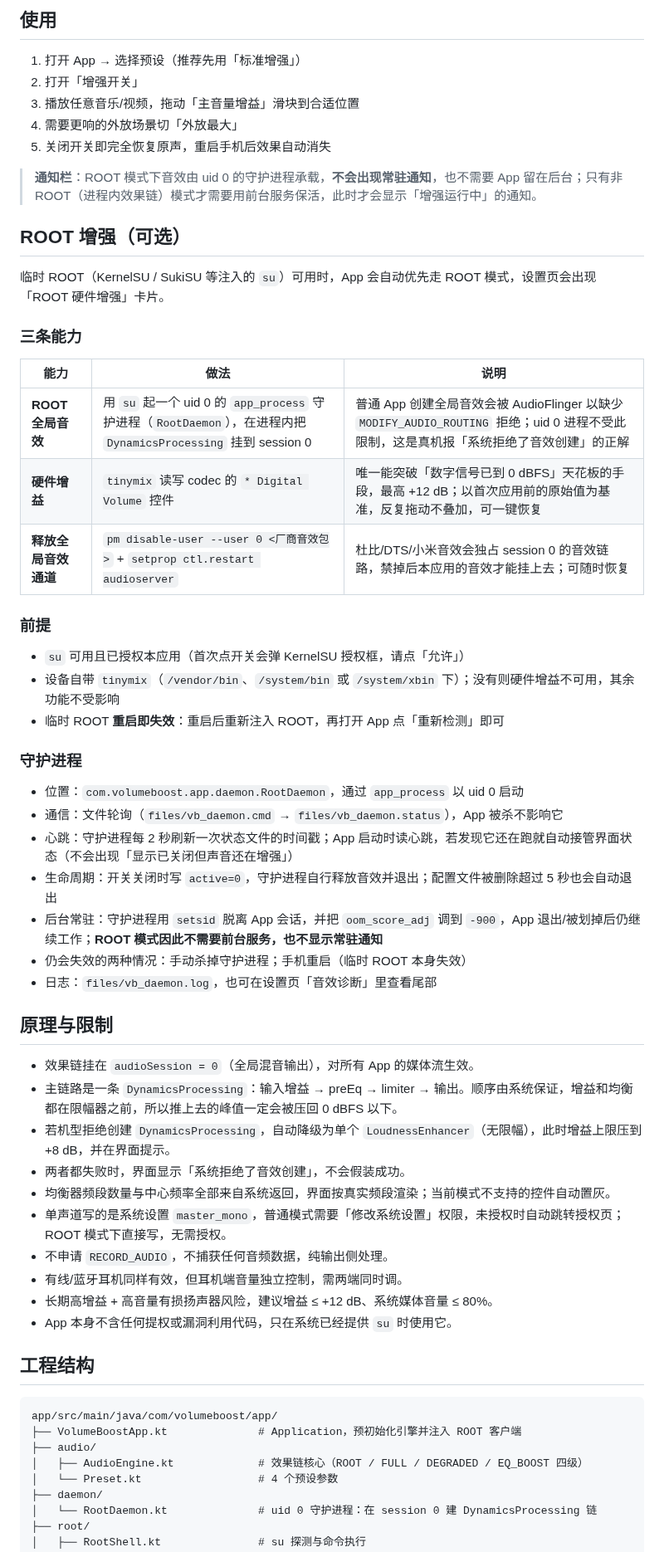
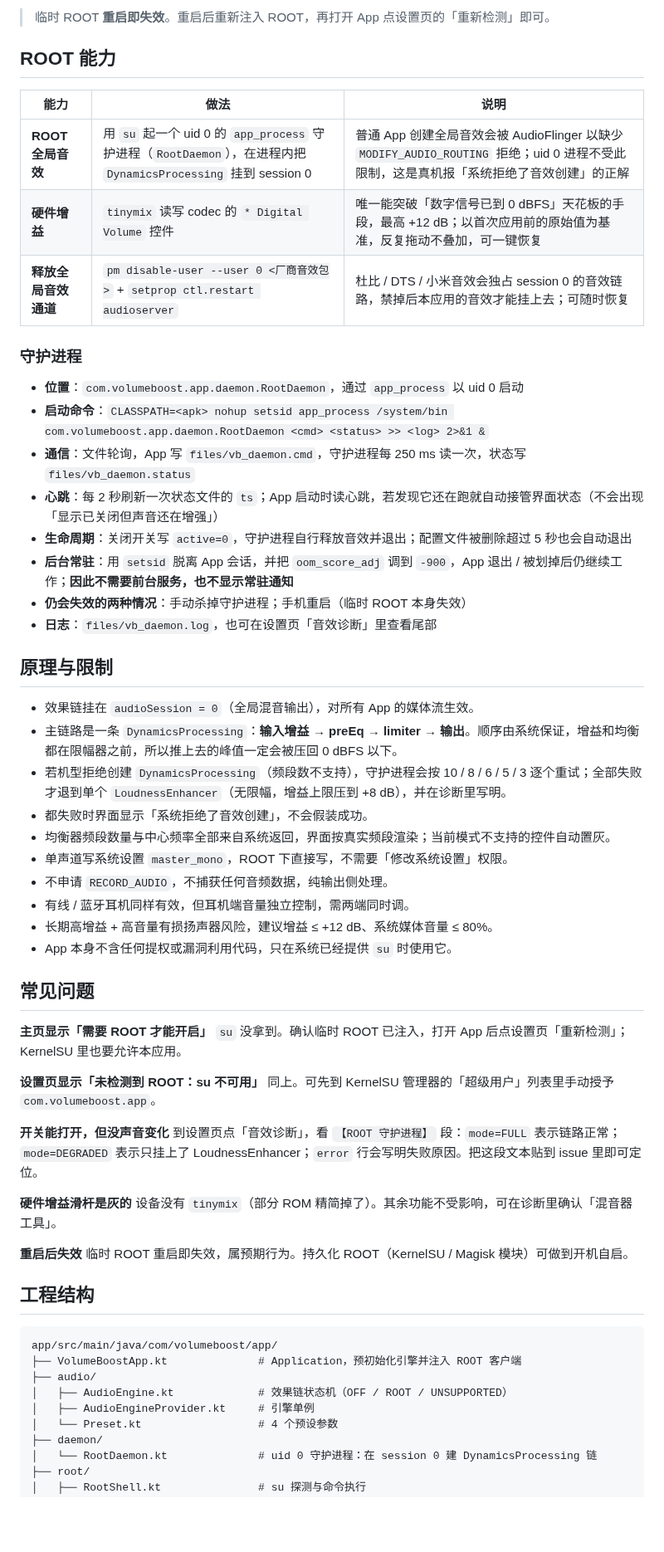
Before and after one commit to TWFU-wcy/SonicForge, a Markdown page: README.md, the part around one of its changes. Shown at 83% size. Drawn GitHub-style; blank space fills up the shorter version.

```diff
--- a/README.md
+++ b/README.md
@@ -58,54 +69,54 @@ adb install -r app/build/outputs/apk/debug/app-debug.apk
 
-## 使用
+> 临时 ROOT **重启即失效**。重启后重新注入 ROOT，再打开 App 点设置页的「重新检测」即可。
 
-1. 打开 App → 选择预设（推荐先用「标准增强」）
-2. 打开「增强开关」
-3. 播放任意音乐/视频，拖动「主音量增益」滑块到合适位置
-4. 需要更响的外放场景切「外放最大」
-5. 关闭开关即完全恢复原声，重启手机后效果自动消失
-
-> **通知栏**：ROOT 模式下音效由 uid 0 的守护进程承载，**不会出现常驻通知**，也不需要 App 留在后台；只有非 ROOT（进程内效果链）模式才需要用前台服务保活，此时才会显示「增强运行中」的通知。
-
-## ROOT 增强（可选）
-
-临时 ROOT（KernelSU / SukiSU 等注入的 `su`）可用时，App 会自动优先走 ROOT 模式，设置页会出现「ROOT 硬件增强」卡片。
-
-### 三条能力
+## ROOT 能力
 
 | 能力 | 做法 | 说明 |
 |---|---|---|
 | **ROOT 全局音效** | 用 `su` 起一个 uid 0 的 `app_process` 守护进程（`RootDaemon`），在进程内把 `DynamicsProcessing` 挂到 session 0 | 普通 App 创建全局音效会被 AudioFlinger 以缺少 `MODIFY_AUDIO_ROUTING` 拒绝；uid 0 进程不受此限制，这是真机报「系统拒绝了音效创建」的正解 |
 | **硬件增益** | `tinymix` 读写 codec 的 `* Digital Volume` 控件 | 唯一能突破「数字信号已到 0 dBFS」天花板的手段，最高 +12 dB；以首次应用前的原始值为基准，反复拖动不叠加，可一键恢复 |
-| **释放全局音效通道** | `pm disable-user --user 0 <厂商音效包>` + `setprop ctl.restart audioserver` | 杜比/DTS/小米音效会独占 session 0 的音效链路，禁掉后本应用的音效才能挂上去；可随时恢复 |
-
-### 前提
-
-- `su` 可用且已授权本应用（首次点开关会弹 KernelSU 授权框，请点「允许」）
-- 设备自带 `tinymix`（`/vendor/bin`、`/system/bin` 或 `/system/xbin` 下）；没有则硬件增益不可用，其余功能不受影响
-- 临时 ROOT **重启即失效**：重启后重新注入 ROOT，再打开 App 点「重新检测」即可
+| **释放全局音效通道** | `pm disable-user --user 0 <厂商音效包>` + `setprop ctl.restart audioserver` | 杜比 / DTS / 小米音效会独占 session 0 的音效链路，禁掉后本应用的音效才能挂上去；可随时恢复 |
 
 ### 守护进程
 
-- 位置：`com.volumeboost.app.daemon.RootDaemon`，通过 `app_process` 以 uid 0 启动
-- 通信：文件轮询（`files/vb_daemon.cmd` → `files/vb_daemon.status`），App 被杀不影响它
-- 心跳：守护进程每 2 秒刷新一次状态文件的时间戳；App 启动时读心跳，若发现它还在跑就自动接管界面状态（不会出现「显示已关闭但声音还在增强」）
-- 生命周期：开关关闭时写 `active=0`，守护进程自行释放音效并退出；配置文件被删除超过 5 秒也会自动退出
-- 后台常驻：守护进程用 `setsid` 脱离 App 会话，并把 `oom_score_adj` 调到 `-900`，App 退出/被划掉后仍继续工作；**ROOT 模式因此不需要前台服务，也不显示常驻通知**
-- 仍会失效的两种情况：手动杀掉守护进程；手机重启（临时 ROOT 本身失效）
-- 日志：`files/vb_daemon.log`，也可在设置页「音效诊断」里查看尾部
+- **位置**：`com.volumeboost.app.daemon.RootDaemon`，通过 `app_process` 以 uid 0 启动
+- **启动命令**：`CLASSPATH=<apk> nohup setsid app_process /system/bin com.volumeboost.app.daemon.RootDaemon <cmd> <status> >> <log> 2>&1 &`
+- **通信**：文件轮询，App 写 `files/vb_daemon.cmd`，守护进程每 250 ms 读一次，状态写 `files/vb_daemon.status`
+- **心跳**：每 2 秒刷新一次状态文件的 `ts`；App 启动时读心跳，若发现它还在跑就自动接管界面状态（不会出现「显示已关闭但声音还在增强」）
+- **生命周期**：关闭开关写 `active=0`，守护进程自行释放音效并退出；配置文件被删除超过 5 秒也会自动退出
+- **后台常驻**：用 `setsid` 脱离 App 会话，并把 `oom_score_adj` 调到 `-900`，App 退出 / 被划掉后仍继续工作；**因此不需要前台服务，也不显示常驻通知**
+- **仍会失效的两种情况**：手动杀掉守护进程；手机重启（临时 ROOT 本身失效）
+- **日志**：`files/vb_daemon.log`，也可在设置页「音效诊断」里查看尾部
 
 ## 原理与限制
 
 - 效果链挂在 `audioSession = 0`（全局混音输出），对所有 App 的媒体流生效。
-- 主链路是一条 `DynamicsProcessing`：输入增益 → preEq → limiter → 输出。顺序由系统保证，增益和均衡都在限幅器之前，所以推上去的峰值一定会被压回 0 dBFS 以下。
-- 若机型拒绝创建 `DynamicsProcessing`，自动降级为单个 `LoudnessEnhancer`（无限幅），此时增益上限压到 +8 dB，并在界面提示。
-- 两者都失败时，界面显示「系统拒绝了音效创建」，不会假装成功。
+- 主链路是一条 `DynamicsProcessing`：**输入增益 → preEq → limiter → 输出**。顺序由系统保证，增益和均衡都在限幅器之前，所以推上去的峰值一定会被压回 0 dBFS 以下。
+- 若机型拒绝创建 `DynamicsProcessing`（频段数不支持），守护进程会按 10 / 8 / 6 / 5 / 3 逐个重试；全部失败才退到单个 `LoudnessEnhancer`（无限幅，增益上限压到 +8 dB），并在诊断里写明。
+- 都失败时界面显示「系统拒绝了音效创建」，不会假装成功。
 - 均衡器频段数量与中心频率全部来自系统返回，界面按真实频段渲染；当前模式不支持的控件自动置灰。
-- 单声道写的是系统设置 `master_mono`，普通模式需要「修改系统设置」权限，未授权时自动跳转授权页；ROOT 模式下直接写，无需授权。
+- 单声道写系统设置 `master_mono`，ROOT 下直接写，不需要「修改系统设置」权限。
 - 不申请 `RECORD_AUDIO`，不捕获任何音频数据，纯输出侧处理。
-- 有线/蓝牙耳机同样有效，但耳机端音量独立控制，需两端同时调。
+- 有线 / 蓝牙耳机同样有效，但耳机端音量独立控制，需两端同时调。
 - 长期高增益 + 高音量有损扬声器风险，建议增益 ≤ +12 dB、系统媒体音量 ≤ 80%。
 - App 本身不含任何提权或漏洞利用代码，只在系统已经提供 `su` 时使用它。
+
+## 常见问题
+
+**主页显示「需要 ROOT 才能开启」**
+`su` 没拿到。确认临时 ROOT 已注入，打开 App 后点设置页「重新检测」；KernelSU 里也要允许本应用。
+
+**设置页显示「未检测到 ROOT：su 不可用」**
+同上。可先到 KernelSU 管理器的「超级用户」列表里手动授予 `com.volumeboost.app`。
+
+**开关能打开，但没声音变化**
+到设置页点「音效诊断」，看 `【ROOT 守护进程】` 段：`mode=FULL` 表示链路正常；`mode=DEGRADED` 表示只挂上了 LoudnessEnhancer；`error` 行会写明失败原因。把这段文本贴到 issue 里即可定位。
+
+**硬件增益滑杆是灰的**
+设备没有 `tinymix`（部分 ROM 精简掉了）。其余功能不受影响，可在诊断里确认「混音器工具」。
+
+**重启后失效**
+临时 ROOT 重启即失效，属预期行为。持久化 ROOT（KernelSU / Magisk 模块）可做到开机自启。
 
 ## 工程结构
 
@@ -113,7 +124,8 @@ adb install -r app/build/outputs/apk/debug/app-debug.apk
 app/src/main/java/com/volumeboost/app/
 ├── VolumeBoostApp.kt              # Application，预初始化引擎并注入 ROOT 客户端
 ├── audio/
-│   ├── AudioEngine.kt             # 效果链核心（ROOT / FULL / DEGRADED / EQ_BOOST 四级）
+│   ├── AudioEngine.kt             # 效果链状态机（OFF / ROOT / UNSUPPORTED）
+│   ├── AudioEngineProvider.kt     # 引擎单例
 │   └── Preset.kt                  # 4 个预设参数
 ├── daemon/
 │   └── RootDaemon.kt              # uid 0 守护进程：在 session 0 建 DynamicsProcessing 链
```
Also changed, not shown: other parts of README.md (+30 -21 lines), docs/screenshots/equalizer.png, docs/screenshots/home-dark.png, docs/screenshots/home-light.png, docs/screenshots/settings.png, 13 other files.
